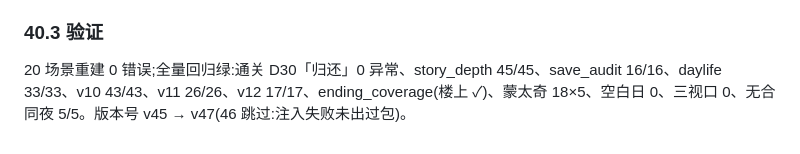
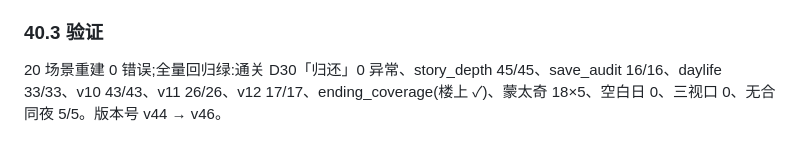
Before and after one commit to jsjm1986/sleep-shift, a Markdown page: 审查报告.md, the part around the change. Rendered like a GitHub page.

```diff
--- a/审查报告.md
+++ b/审查报告.md
@@ -1993,4 +1993,4 @@ document.fonts.check('Sleep Serif SC')=true;生活卡 4/4 SVG 图标实测;全
 
 ### 40.3 验证
 
-20 场景重建 0 错误;全量回归绿:通关 D30「归还」0 异常、story_depth 45/45、save_audit 16/16、daylife 33/33、v10 43/43、v11 26/26、v12 17/17、ending_coverage(楼上 ✓)、蒙太奇 18×5、空白日 0、三视口 0、无合同夜 5/5。版本号 v45 → v47(46 跳过:注入失败未出过包)。
+20 场景重建 0 错误;全量回归绿:通关 D30「归还」0 异常、story_depth 45/45、save_audit 16/16、daylife 33/33、v10 43/43、v11 26/26、v12 17/17、ending_coverage(楼上 ✓)、蒙太奇 18×5、空白日 0、三视口 0、无合同夜 5/5。版本号 v44 → v46。
```
Also changed, not shown: 设计文档.md (+1 -1 lines).
